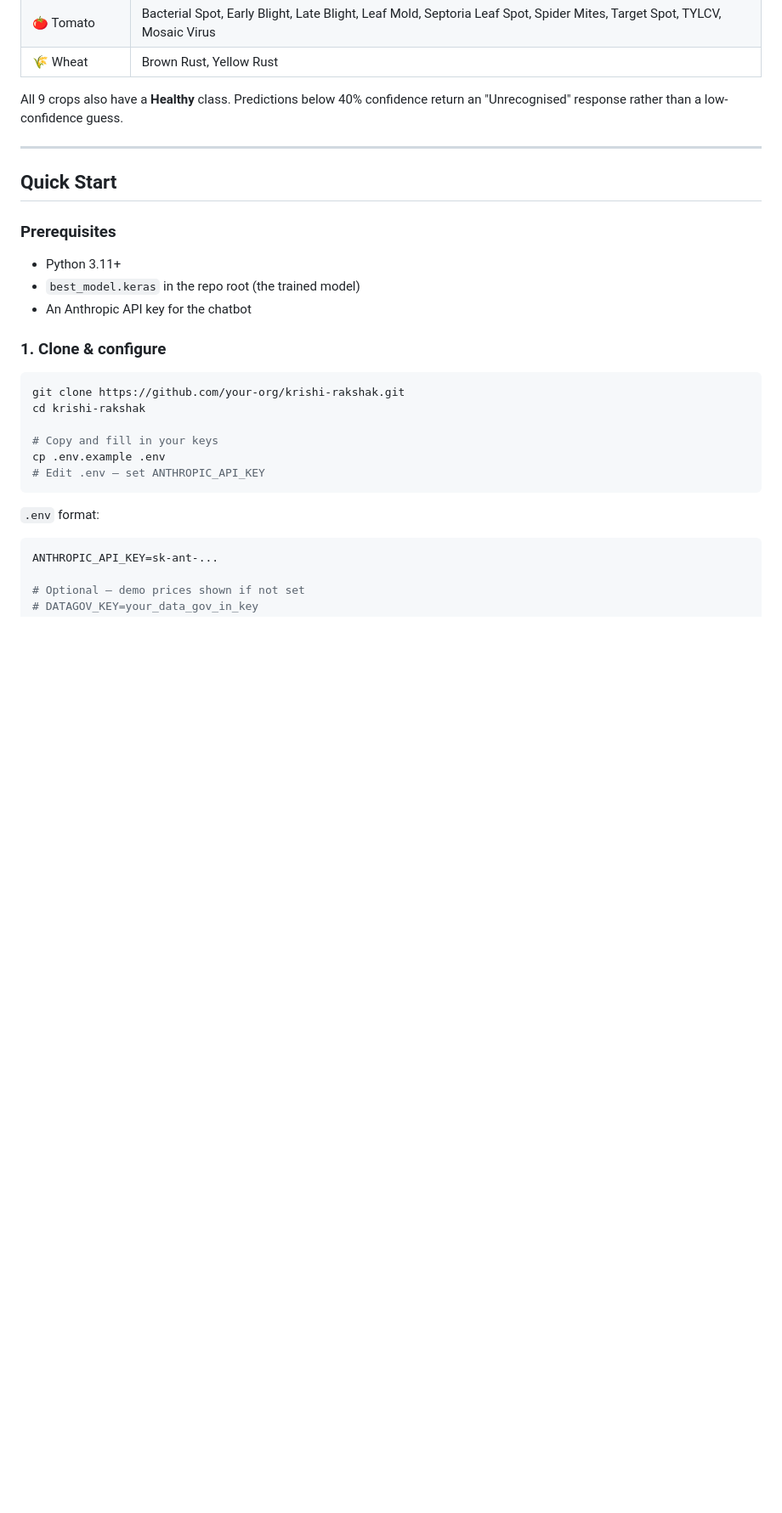
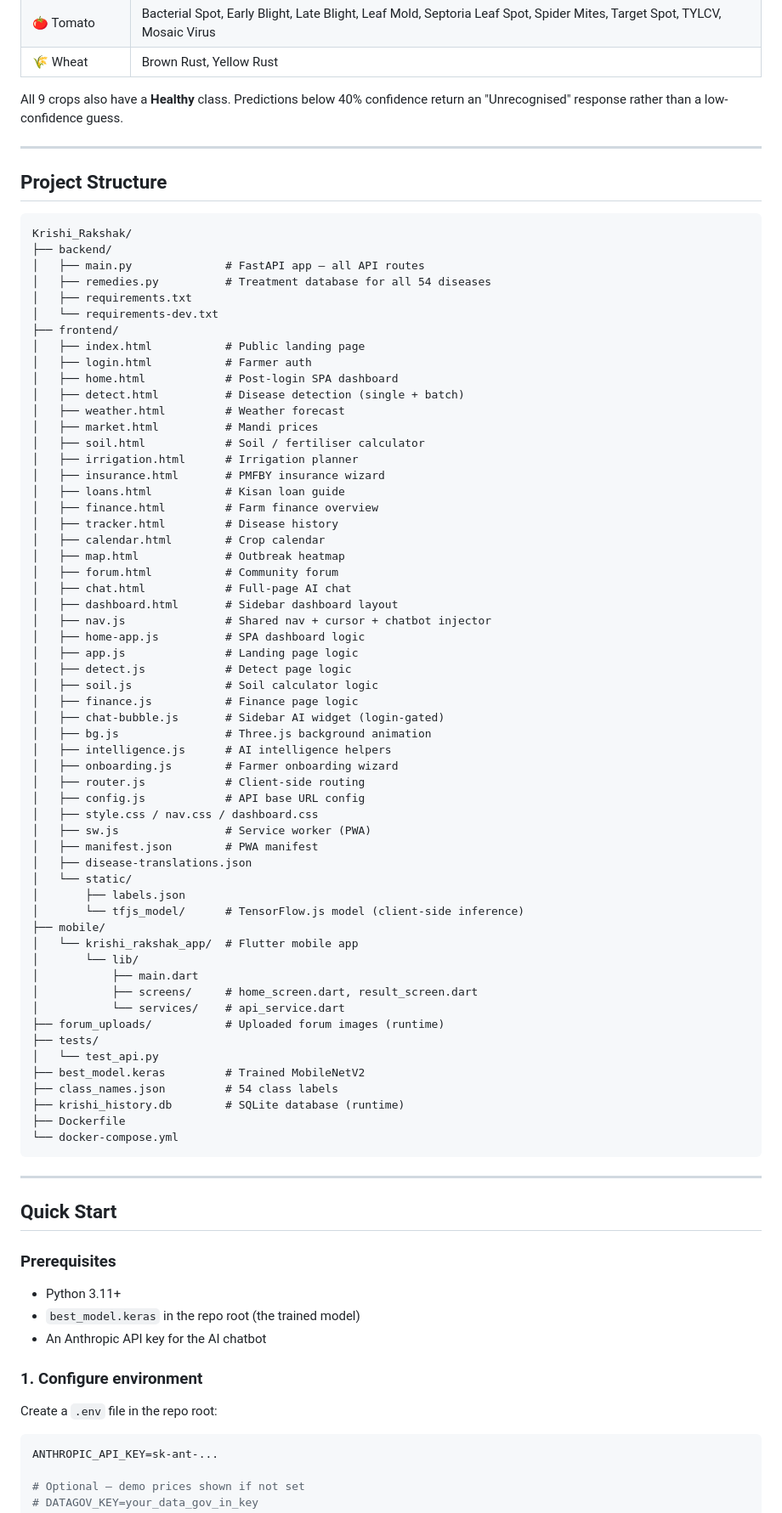
Before and after one commit to Shivang1109/Krishi-Rakshak, a Markdown page: README.md, the part around one of its changes. Shown at 85% size. Rendered like a GitHub page; blank space fills up the shorter version.

Commit message:
docs: update README and PROJECT_SUMMARY to reflect current codebase

````diff
--- a/README.md
+++ b/README.md
@@ -80,26 +94,81 @@ All 9 crops also have a **Healthy** class. Predictions below 40% confidence retu
 
 ---
 
+## Project Structure
+
+```
+Krishi_Rakshak/
+├── backend/
+│   ├── main.py              # FastAPI app — all API routes
+│   ├── remedies.py          # Treatment database for all 54 diseases
+│   ├── requirements.txt
+│   └── requirements-dev.txt
+├── frontend/
+│   ├── index.html           # Public landing page
+│   ├── login.html           # Farmer auth
+│   ├── home.html            # Post-login SPA dashboard
+│   ├── detect.html          # Disease detection (single + batch)
+│   ├── weather.html         # Weather forecast
+│   ├── market.html          # Mandi prices
+│   ├── soil.html            # Soil / fertiliser calculator
+│   ├── irrigation.html      # Irrigation planner
+│   ├── insurance.html       # PMFBY insurance wizard
+│   ├── loans.html           # Kisan loan guide
+│   ├── finance.html         # Farm finance overview
+│   ├── tracker.html         # Disease history
+│   ├── calendar.html        # Crop calendar
+│   ├── map.html             # Outbreak heatmap
+│   ├── forum.html           # Community forum
+│   ├── chat.html            # Full-page AI chat
+│   ├── dashboard.html       # Sidebar dashboard layout
+│   ├── nav.js               # Shared nav + cursor + chatbot injector
+│   ├── home-app.js          # SPA dashboard logic
+│   ├── app.js               # Landing page logic
+│   ├── detect.js            # Detect page logic
+│   ├── soil.js              # Soil calculator logic
+│   ├── finance.js           # Finance page logic
+│   ├── chat-bubble.js       # Sidebar AI widget (login-gated)
+│   ├── bg.js                # Three.js background animation
+│   ├── intelligence.js      # AI intelligence helpers
+│   ├── onboarding.js        # Farmer onboarding wizard
+│   ├── router.js            # Client-side routing
+│   ├── config.js            # API base URL config
+│   ├── style.css / nav.css / dashboard.css
+│   ├── sw.js                # Service worker (PWA)
+│   ├── manifest.json        # PWA manifest
+│   ├── disease-translations.json
+│   └── static/
+│       ├── labels.json
+│       └── tfjs_model/      # TensorFlow.js model (client-side inference)
+├── mobile/
+│   └── krishi_rakshak_app/  # Flutter mobile app
+│       └── lib/
+│           ├── main.dart
+│           ├── screens/     # home_screen.dart, result_screen.dart
+│           └── services/    # api_service.dart
+├── forum_uploads/           # Uploaded forum images (runtime)
+├── tests/
+│   └── test_api.py
+├── best_model.keras         # Trained MobileNetV2
+├── class_names.json         # 54 class labels
+├── krishi_history.db        # SQLite database (runtime)
+├── Dockerfile
+└── docker-compose.yml
+```
+
+---
+
 ## Quick Start
 
 ### Prerequisites
 
 - Python 3.11+
 - `best_model.keras` in the repo root (the trained model)
-- An Anthropic API key for the chatbot
+- An Anthropic API key for the AI chatbot
 
-### 1. Clone & configure
+### 1. Configure environment
 
-```bash
-git clone https://github.com/your-org/krishi-rakshak.git
-cd krishi-rakshak
-
-# Copy and fill in your keys
-cp .env.example .env
-# Edit .env — set ANTHROPIC_API_KEY
-```
-
-`.env` format:
+Create a `.env` file in the repo root:
 
 ```env
 ANTHROPIC_API_KEY=sk-ant-...
````
Also changed, not shown: other parts of README.md (+24 -67 lines), PROJECT_SUMMARY.md (+73 -84 lines).
